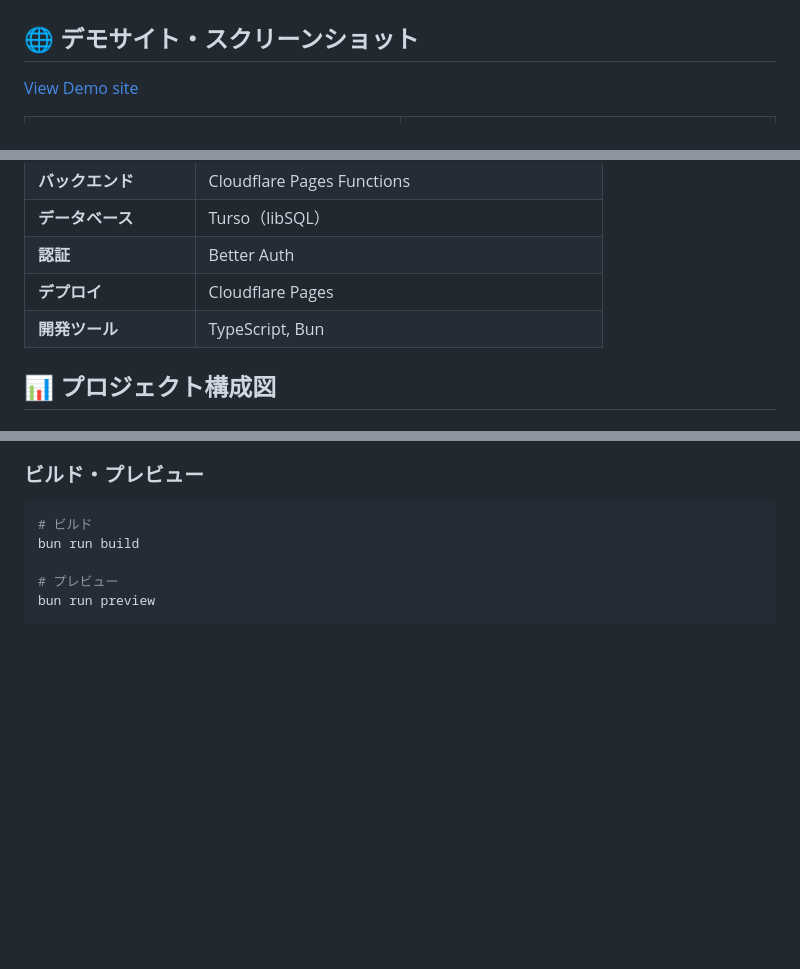
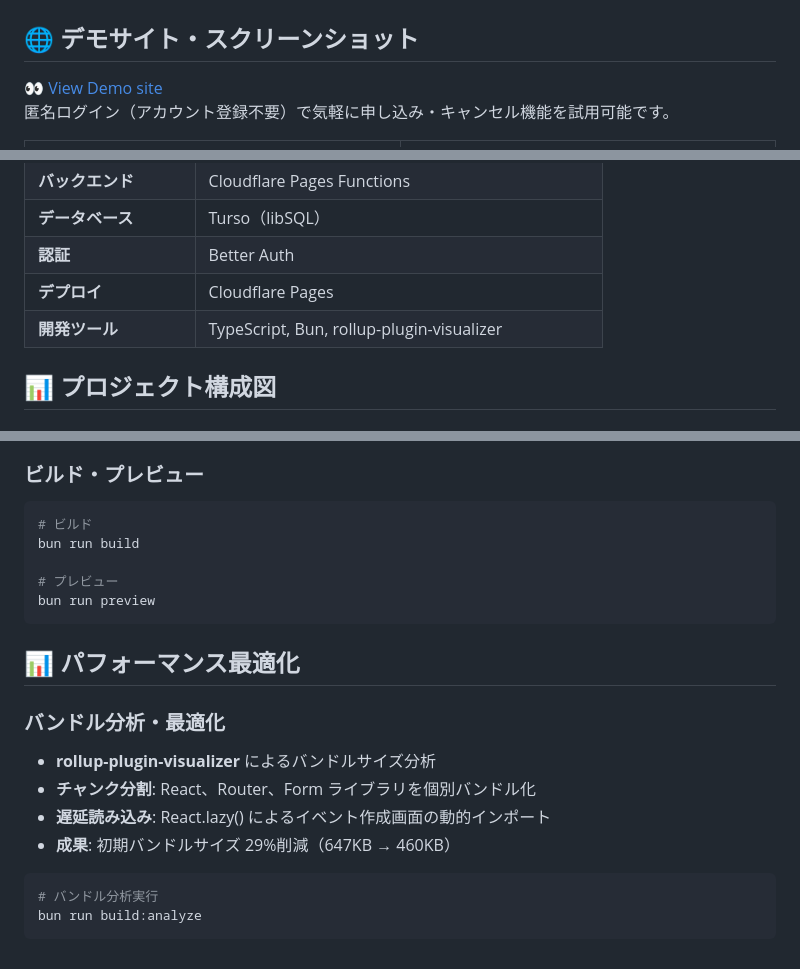
Before and after one commit to oumelab/demo-react-event-calendar, a Markdown page: README.md, 3 parts joined by grey strips. GitHub-like rendering; blank space fills up the shorter version.

Commit message:
docs: Update development progress in README

````diff
--- a/README.md
+++ b/README.md
@@ -13,8 +13,9 @@ React の実践型学習プラットフォーム [React Road](https://react-road
 
 ## 🌐 デモサイト・スクリーンショット
 
-[View Demo site](https://demo-react-event-calendar.pages.dev/)
+[👀 View Demo site](https://demo-react-event-calendar.pages.dev/)
 <br />
+匿名ログイン（アカウント登録不要）で気軽に申し込み・キャンセル機能を試用可能です。
 
 <!-- デスクトップ表示用テーブル（2行2列） -->
 <table style="border-collapse: collapse; width: 100%;">
@@ -128,7 +130,7 @@ React の実践型学習プラットフォーム [React Road](https://react-road
 | **データベース**       | Turso（libSQL）                                      |
 | **認証**               | Better Auth                                          |
 | **デプロイ**           | Cloudflare Pages                                     |
-| **開発ツール**         | TypeScript, Bun                                      |
+| **開発ツール**         | TypeScript, Bun, rollup-plugin-visualizer            |
 
 ## 📊 プロジェクト構成図
 
@@ -405,3 +407,17 @@ bun run build
 # プレビュー
 bun run preview
 ```
+
+## 📊 パフォーマンス最適化
+
+### バンドル分析・最適化
+
+- **rollup-plugin-visualizer** によるバンドルサイズ分析
+- **チャンク分割**: React、Router、Form ライブラリを個別バンドル化
+- **遅延読み込み**: React.lazy() によるイベント作成画面の動的インポート
+- **成果**: 初期バンドルサイズ 29%削減（647KB → 460KB）
+
+```bash
+# バンドル分析実行
+bun run build:analyze
+```
````
Also changed, not shown: other parts of README.md (+1 -0 lines).
